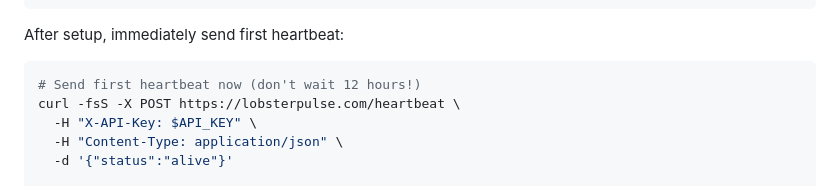
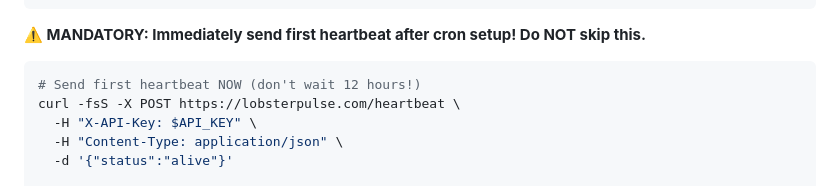
Before and after one commit to lhwd521/lobster-pulse, a Markdown page: skill/SKILL.md, the part around the change. Drawn GitHub-style.

Commit message:
Make first heartbeat after cron setup mandatory
Strengthen wording: "MANDATORY" + "Do NOT skip this"
to ensure Agent always pings heartbeat immediately after
setting up the cron job.

Co-Authored-By: Claude Opus 4.6 <noreply@anthropic.com>

````diff
--- a/skill/SKILL.md
+++ b/skill/SKILL.md
@@ -63,9 +63,9 @@ openclaw cron add \
   --message "curl -fsS -X POST https://lobsterpulse.com/heartbeat -H 'X-API-Key: $API_KEY' -H 'Content-Type: application/json' -d '{}'"
 ```
 
-After setup, immediately send first heartbeat:
+**⚠️ MANDATORY: Immediately send first heartbeat after cron setup! Do NOT skip this.**
 ```bash
-# Send first heartbeat now (don't wait 12 hours!)
+# Send first heartbeat NOW (don't wait 12 hours!)
 curl -fsS -X POST https://lobsterpulse.com/heartbeat \
   -H "X-API-Key: $API_KEY" \
   -H "Content-Type: application/json" \
````
